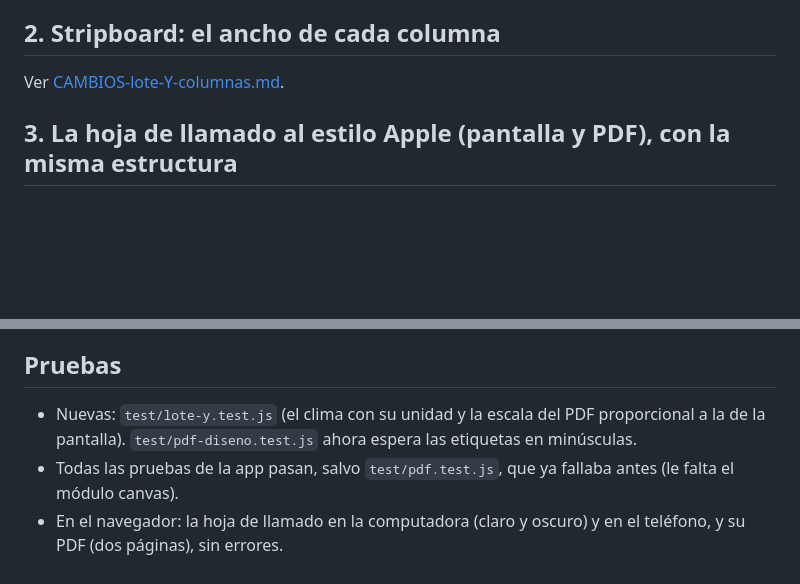
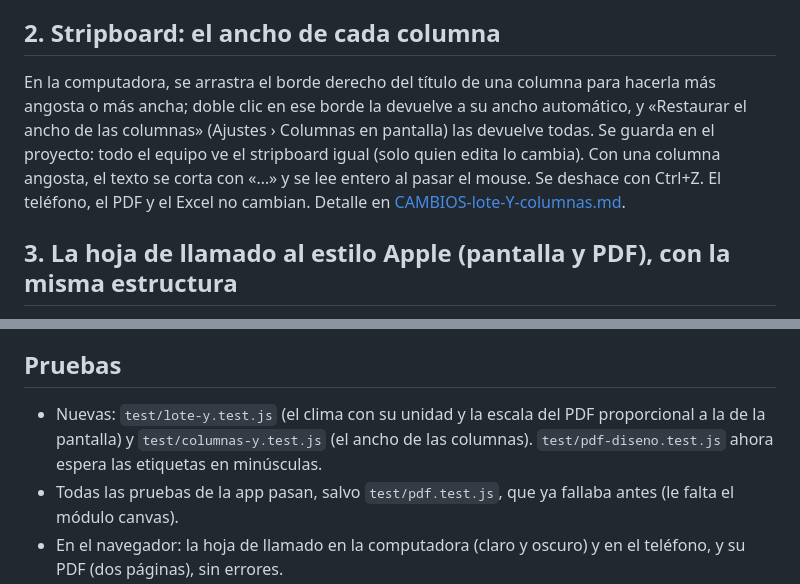
Before and after one commit to ronalavila13-jpg/FilmSpirit-V2, a Markdown page: CAMBIOS-lote-Y-2026-10-26.md, 2 parts joined by grey strips. Drawn GitHub-style; blank space fills up the shorter version.

Commit message:
Lote Y: clima con su unidad, columnas del stripboard ajustables y hoja de llamado al estilo Apple
- Hoja de llamado: la máxima y la mínima con «°» y la humedad con «%» pegados al número apenas se escriben; en Clima,
  un número solo es la temperatura. Igual en el PDF y el Excel.
- Stripboard: el ancho de cada columna se cambia arrastrando el borde de su título (doble clic: automático), guardado
  en el proyecto, con deshacer.
- Hoja de llamado con la misma estructura y una sola escala de letras, tres grises, líneas finas y etiquetas en
  minúsculas; el PDF con la misma escala (proporcional), los mismos tonos y líneas.
- Pruebas nuevas test/lote-y.test.js y test/columnas-y.test.js; nota CAMBIOS-lote-Y-2026-10-26.md.

Co-Authored-By: Claude Opus 5.5 <noreply@anthropic.com>
Claude-Session: https://claude.ai/code/session_018LxLGmYsiN3ACfibKHUrqa

```diff
--- a/CAMBIOS-lote-Y-2026-10-26.md
+++ b/CAMBIOS-lote-Y-2026-10-26.md
@@ -14,7 +14,11 @@ lote; si el lote W todavía no se instaló, se aplican solas las migraciones 10
 - Igual en el PDF y en el Excel.
 
 ## 2. Stripboard: el ancho de cada columna
-Ver [CAMBIOS-lote-Y-columnas.md](CAMBIOS-lote-Y-columnas.md).
+En la computadora, se arrastra el borde derecho del título de una columna para hacerla más angosta o más ancha; doble clic
+en ese borde la devuelve a su ancho automático, y «Restaurar el ancho de las columnas» (Ajustes › Columnas en pantalla)
+las devuelve todas. Se guarda en el proyecto: todo el equipo ve el stripboard igual (solo quien edita lo cambia). Con
+una columna angosta, el texto se corta con «…» y se lee entero al pasar el mouse. Se deshace con Ctrl+Z. El teléfono,
+el PDF y el Excel no cambian. Detalle en [CAMBIOS-lote-Y-columnas.md](CAMBIOS-lote-Y-columnas.md).
 
 ## 3. La hoja de llamado al estilo Apple (pantalla y PDF), con la misma estructura
 - Los mismos bloques, en el mismo orden y con los mismos datos. Cambia la forma:
@@ -39,7 +43,8 @@ Ver [CAMBIOS-lote-Y-columnas.md](CAMBIOS-lote-Y-columnas.md).
 - Igual en el modo oscuro y en el teléfono.
 
 ## Pruebas
-- Nuevas: `test/lote-y.test.js` (el clima con su unidad y la escala del PDF proporcional a la de la pantalla).
+- Nuevas: `test/lote-y.test.js` (el clima con su unidad y la escala del PDF proporcional a la de la pantalla) y
+  `test/columnas-y.test.js` (el ancho de las columnas).
   `test/pdf-diseno.test.js` ahora espera las etiquetas en minúsculas.
 - Todas las pruebas de la app pasan, salvo `test/pdf.test.js`, que ya fallaba antes (le falta el módulo canvas).
 - En el navegador: la hoja de llamado en la computadora (claro y oscuro) y en el teléfono, y su PDF (dos páginas), sin
```
